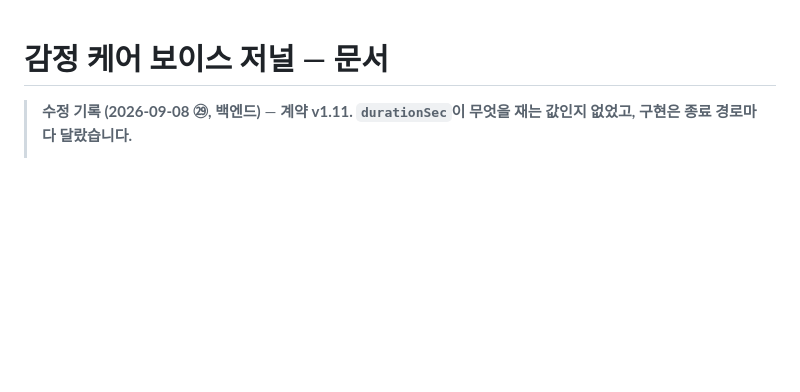
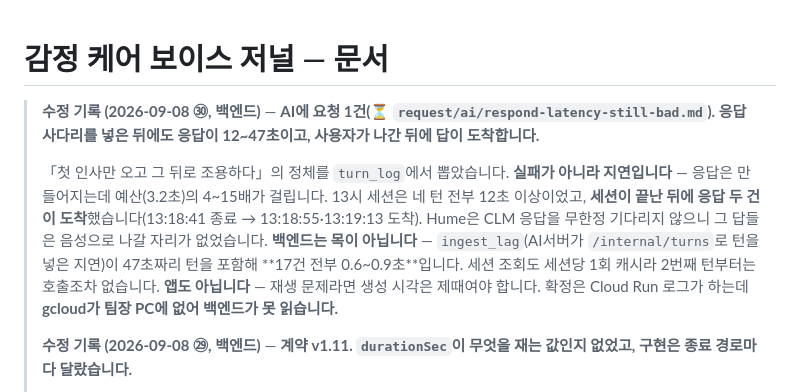
Before and after one commit to hackathon-yaho/emotion, a Markdown page: docs/README.md, the part around the change. Rendered like a GitHub page; blank space fills up the shorter version.

Commit message:
docs(request): AI에 응답 지연 요청 — 사다리 뒤에도 12~47초, 나간 뒤에 답이 온다
「첫 인사만 오고 그 뒤로 조용하다」의 정체를 turn_log 에서 뽑았다.
실패가 아니라 지연이다. 응답은 만들어지는데 예산 3.2 초의 4~15 배가
걸리고, 13 시 세션은 네 턴 전부 12 초 이상이었다.

가장 말이 되는 증거는 세션이 끝난 뒤에 응답 두 건이 도착한 것이다 —
13:18:41 종료, 13:18:55 와 13:19:13 도착. 사용자는 13:18:34 에 말하고
답이 없어 13:18:36 에 다시 말한 뒤 끊었다.

백엔드는 목이 아니다. ingest_lag 가 47 초짜리 턴을 포함해 17 건 전부
0.6~0.9 초다. 우리 왕복이 원인이면 이 값이 같이 커져야 한다. 세션
조회는 세션당 1 회 캐시라 두 번째 턴부터는 부르지도 않는다.

세 가지를 물었다 — 로그의 429 태그, 사다리가 실패를 지연으로 바꾼 것은
아닌지, 배포본의 Secret Manager 에 여벌 키가 실제로 들어가 있는지.
팀원이 각자 개인 키를 쓰지만 그건 로컬 .env 이야기고 배포본은 다르다.

Co-Authored-By: Claude Opus 5 <noreply@anthropic.com>
Claude-Session: https://claude.ai/code/session_012uFpFpuLBN9JmSFiknqVcH

```diff
--- a/docs/README.md
+++ b/docs/README.md
@@ -1,5 +1,9 @@
 # 감정 케어 보이스 저널 — 문서
 
+> **수정 기록 (2026-09-08 ㉚, 백엔드)** — **AI에 요청 1건(⏳ `request/ai/respond-latency-still-bad.md`). 응답 사다리를 넣은 뒤에도 응답이 12~47초이고, 사용자가 나간 뒤에 답이 도착합니다.**
+>
+> 「첫 인사만 오고 그 뒤로 조용하다」의 정체를 `turn_log`에서 뽑았습니다. **실패가 아니라 지연입니다** — 응답은 만들어지는데 예산(3.2초)의 4~15배가 걸립니다. 13시 세션은 네 턴 전부 12초 이상이었고, **세션이 끝난 뒤에 응답 두 건이 도착**했습니다(13:18:41 종료 → 13:18:55·13:19:13 도착). Hume은 CLM 응답을 무한정 기다리지 않으니 그 답들은 음성으로 나갈 자리가 없었습니다. **백엔드는 목이 아닙니다** — `ingest_lag`(AI서버가 `/internal/turns`로 턴을 넣은 지연)이 47초짜리 턴을 포함해 **17건 전부 0.6~0.9초**입니다. 세션 조회도 세션당 1회 캐시라 2번째 턴부터는 호출조차 없습니다. **앱도 아닙니다** — 재생 문제라면 생성 시각은 제때여야 합니다. 확정은 Cloud Run 로그가 하는데 **gcloud가 팀장 PC에 없어 백엔드가 못 읽습니다.**
+>
 > **수정 기록 (2026-09-08 ㉙, 백엔드)** — **계약 v1.11. `durationSec`이 무엇을 재는 값인지 없었고, 구현은 종료 경로마다 달랐습니다.**
 >
 > 앱이 「잠깐 한 대화가 10분으로 나온다」고 요청해(`request/backend/duration-definition.md`) 코드를 열었더니, **사용자 종료는 벽시계·스케줄러 정리는 `usedSec`**으로 같은 컬럼에 두 정의가 섞여 들어가고 있었습니다. 벽시계 쪽은 **`hardCutSec` 420을 넘는 값까지 기록**했습니다(실측 951·630초). **정의를 「첫 턴부터 마지막 턴까지」로 정하고 두 경로를 통일했습니다** — 실측 세션에서 951초 → **31초**. ⚠️ **하드컷 클램프만 쓰는 안은 기각했습니다** — 그러면 서로 다른 대화가 전부 정확히 420초로 찍혀 **틀린 줄조차 모르게 됩니다.** 951초를 만든 것은 턴 사이 공백이 아니라 **첫 턴 이전의 죽은 시간 909초**였습니다. `usedSec`(§2-2, 시작부터·잔여 시간용)과 다르다는 것도 못 박았습니다. **필드 변경 없음**, 테스트 109건. 상세는 `response/app/duration-definition.md`.
```
Also changed, not shown: 1 other file.
